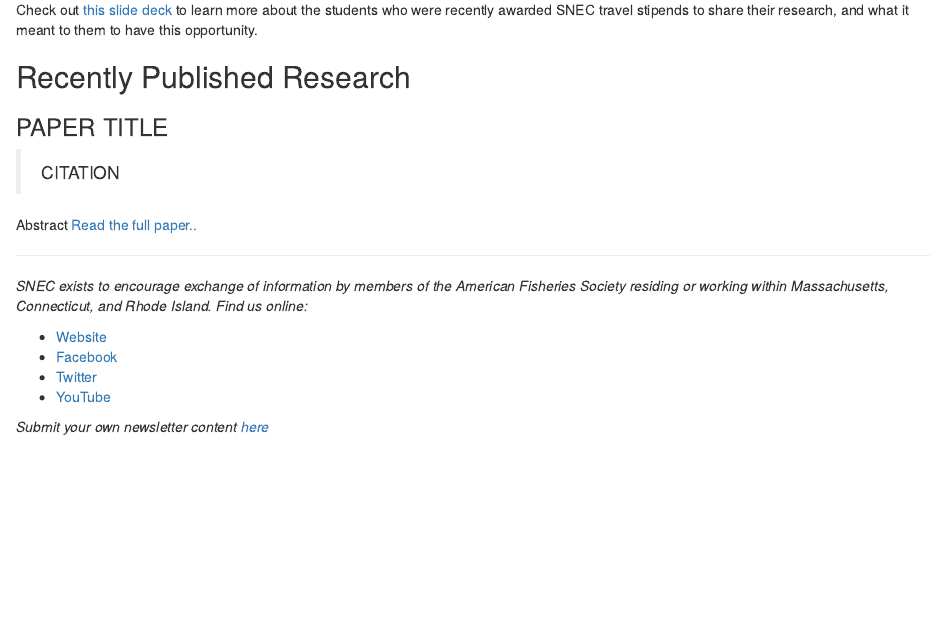
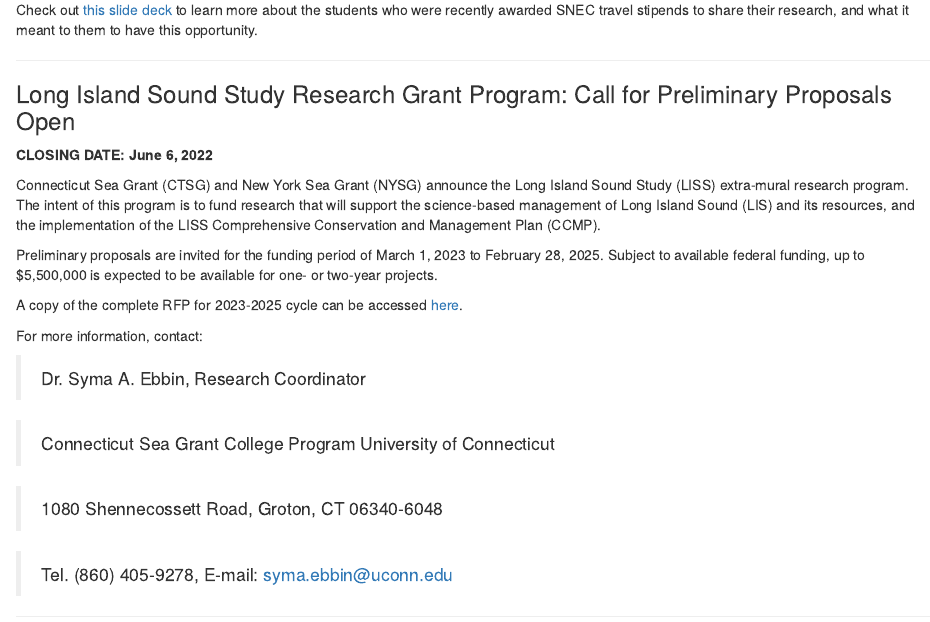
Before and after one commit to GMaynard1/SNEC_Newsletter, an R Markdown document (2022-04/2022-04.Rmd): the page in a window 1100 px wide, from 2870 px down. Rendered offline with R 4.5, knitr and Pandoc, with nearby package versions; drawn as R Markdown's standard HTML page in place of the format the file asks for; some code elsewhere in the file could not run offline.

Commit message:
LISS RFP

```diff
--- a/2022-04/2022-04.Rmd
+++ b/2022-04/2022-04.Rmd
@@ -101,7 +101,29 @@
 
 Check out [this slide deck](https://drive.google.com/file/d/1d20aFGcpXuj4YV1_xJo89PdbjAPP7fkz/view?usp=sharing) to learn more about the students who were recently awarded SNEC travel stipends to share their research, and what it meant to them to have this opportunity.
 
+----------
 
+### Long Island Sound Study Research Grant Program: Call for Preliminary Proposals Open
+
+__CLOSING DATE: June 6, 2022__
+
+Connecticut Sea Grant (CTSG) and New York Sea Grant (NYSG) announce the Long Island Sound Study (LISS) extra-mural research program. The intent of this program is to fund research that will support the science-based management of Long Island Sound (LIS) and its resources, and the implementation of the LISS Comprehensive Conservation and Management Plan (CCMP).
+
+Preliminary proposals are invited for the funding period of March 1, 2023 to February 28, 2025. Subject to available federal funding, up to $5,500,000 is expected to be available for one- or two-year projects.
+
+A copy of the complete RFP for 2023-2025 cycle can be accessed [here](https://seagrant.uconn.edu/2022/03/21/lis-research-jointly-administered-by-ct-ny-sea-grant-programs/).
+
+For more information, contact:
+
+> Dr. Syma A. Ebbin, Research Coordinator
+
+> Connecticut Sea Grant College Program University of Connecticut
+
+> 1080 Shennecossett Road, Groton, CT  06340-6048
+
+> Tel. (860) 405-9278, E-mail: syma.ebbin@uconn.edu
+
+----------
 
 ## Recently Published Research
 
```
